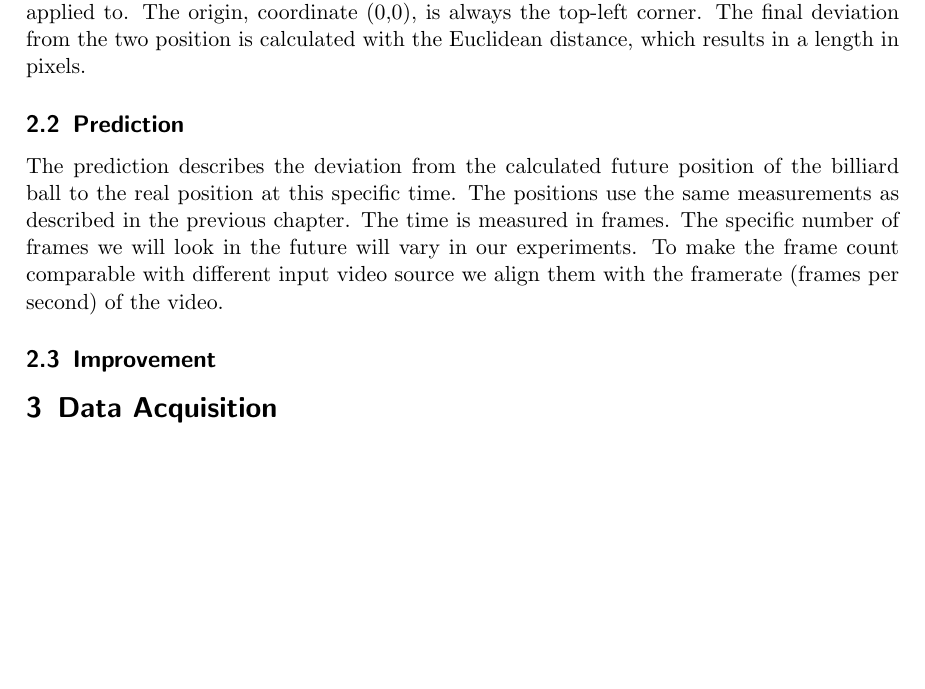
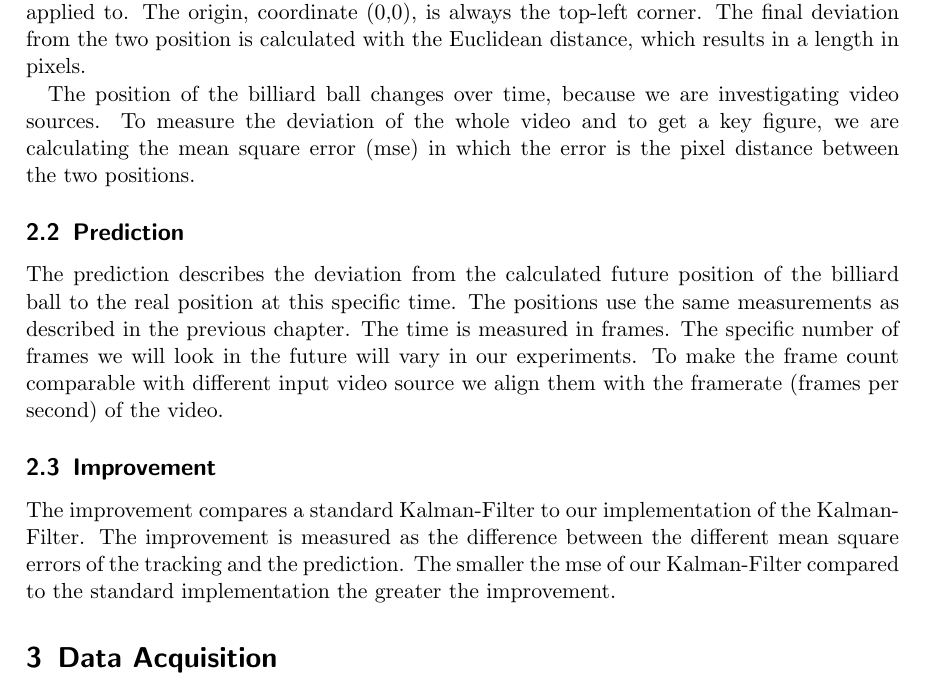
Before and after one commit to hotpot-code/pool-prediction, a LaTeX document (researchPaper/researchDesign.tex): part of the page, cut so that both start at the same text, the shorter picture padded with empty space. Compiled offline with pdfLaTeX.

Commit message:
added improvement

```diff
--- a/researchPaper/researchDesign.tex
+++ b/researchPaper/researchDesign.tex
@@ -54,6 +54,9 @@ We are measuring the coordinates in pixels. The range of the pixels is defined b
 The origin, coordinate (0,0), is always the top-left corner.
 The final deviation from the two position is calculated with the Euclidean distance, which results in a length in pixels.
 
+The position of the billiard ball changes over time, because we are investigating video sources.
+To measure the deviation of the whole video and to get a key figure, we are calculating the mean square error (mse) in which the error is the pixel distance between the two positions.
+
 \subsection{Prediction}
 
 The prediction describes the deviation from the calculated future position of the billiard ball to the real position at this specific time.
@@ -63,6 +66,9 @@ To make the frame count comparable with different input video source we align th
 
 \subsection{Improvement}
 
+The improvement compares a standard Kalman-Filter to our implementation of the Kalman-Filter.
+The improvement is measured as the difference between the different mean square errors of the tracking and the prediction.
+The smaller the mse of our Kalman-Filter compared to the standard implementation the greater the improvement.
 
 \section{Data Acquisition}
 
```
Also changed, not shown: researchPaper/researchDesign.pdf.
